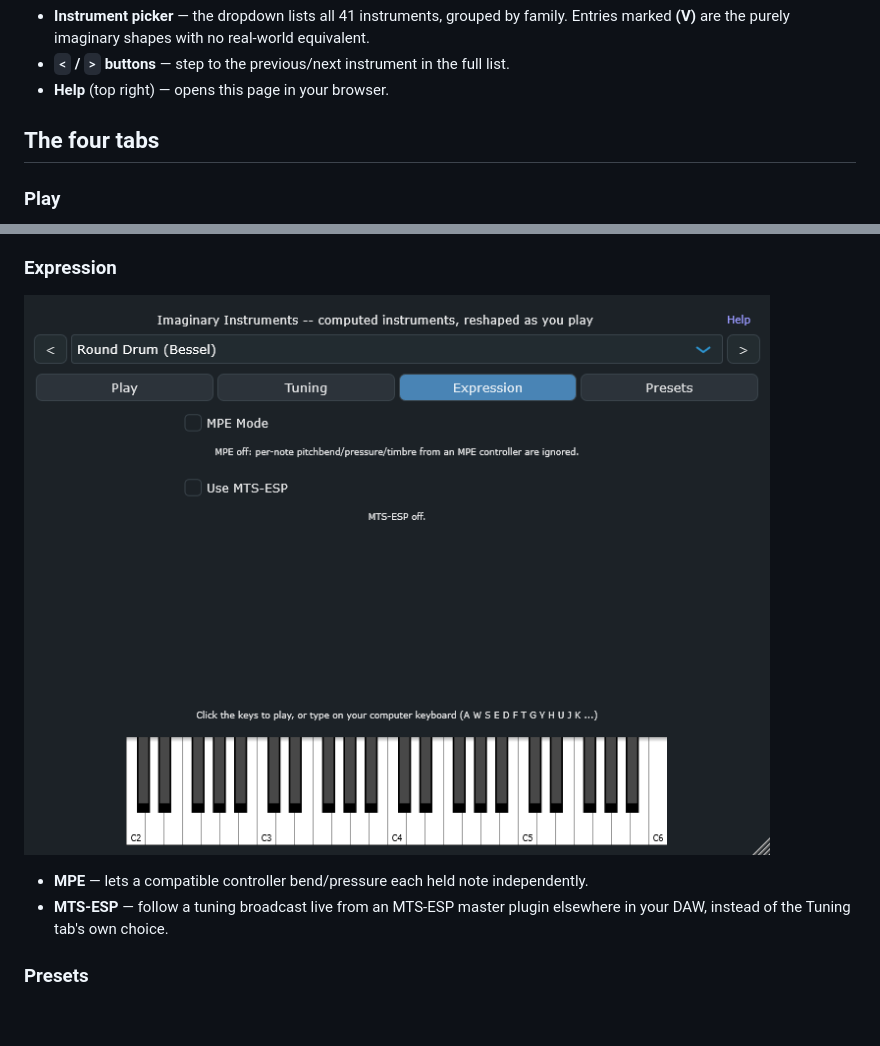
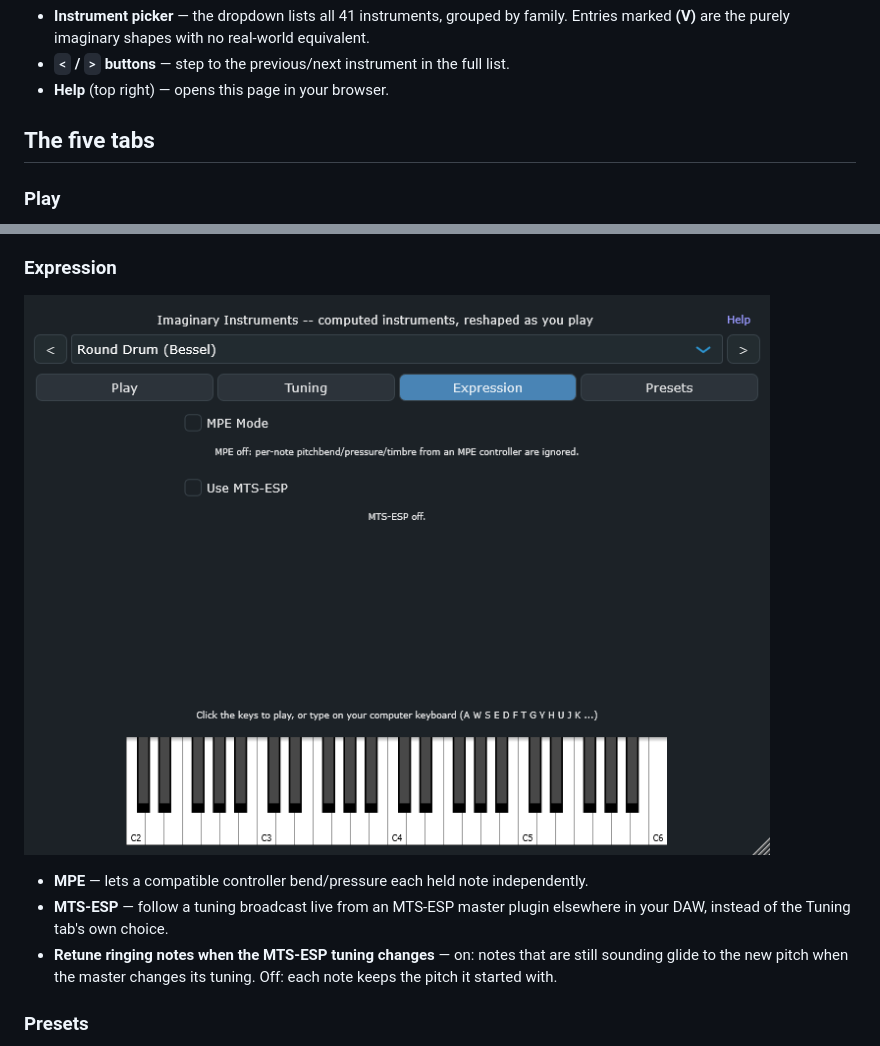
Before and after one commit to mirryou-maker/virtual-instruments-info, a Markdown page: plugin-guide.md, 2 parts joined by grey strips. GitHub-like rendering; blank space fills up the shorter version.

```diff
--- a/plugin-guide.md
+++ b/plugin-guide.md
@@ -20,7 +20,7 @@ builds (metal plates, bars, strings, tapped air columns) using the same engine.
 - **`<` / `>` buttons** — step to the previous/next instrument in the full list.
 - **Help** (top right) — opens this page in your browser.
 
-## The four tabs
+## The five tabs
 
 ### Play
 ![Play tab, showing the Donut instrument with its shape knob turned and the SFZ/SF2 link](images/guide_play_tab.png)
@@ -43,6 +67,8 @@ builds (metal plates, bars, strings, tapped air columns) using the same engine.
 - **MPE** — lets a compatible controller bend/pressure each held note independently.
 - **MTS-ESP** — follow a tuning broadcast live from an MTS-ESP master plugin elsewhere in your DAW,
   instead of the Tuning tab's own choice.
+- **Retune ringing notes when the MTS-ESP tuning changes** — on: notes that are still sounding glide
+  to the new pitch when the master changes its tuning. Off: each note keeps the pitch it started with.
 
 ### Presets
 ![Presets tab, showing the preset browser list with a premium entry greyed out](images/guide_presets_tab.png)
```
Also changed, not shown: other parts of plugin-guide.md (+33 -3 lines).
